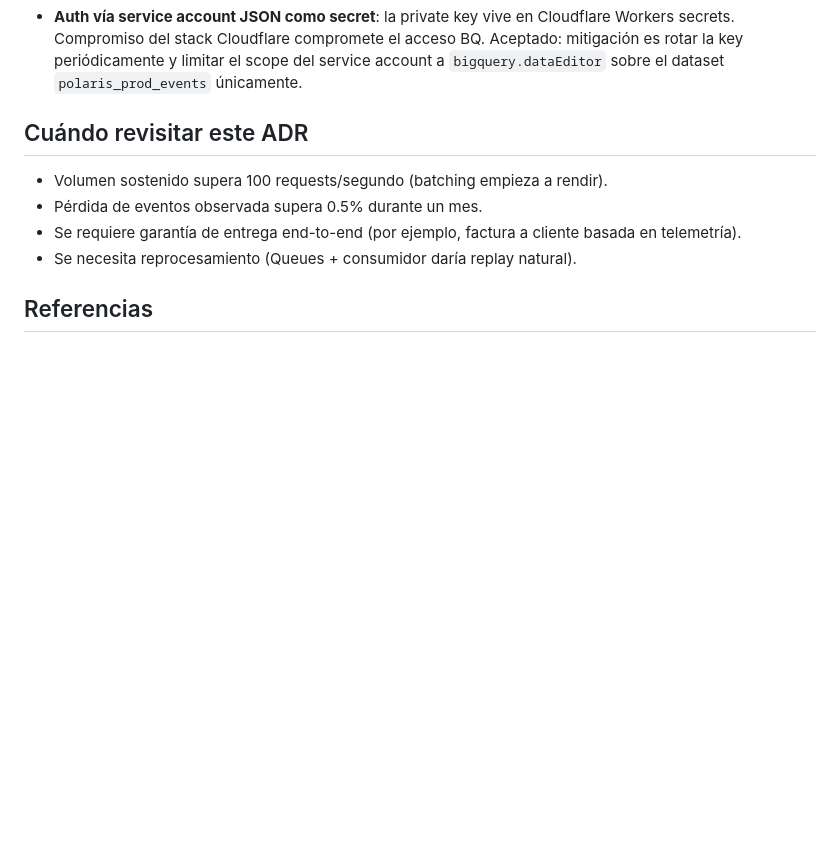
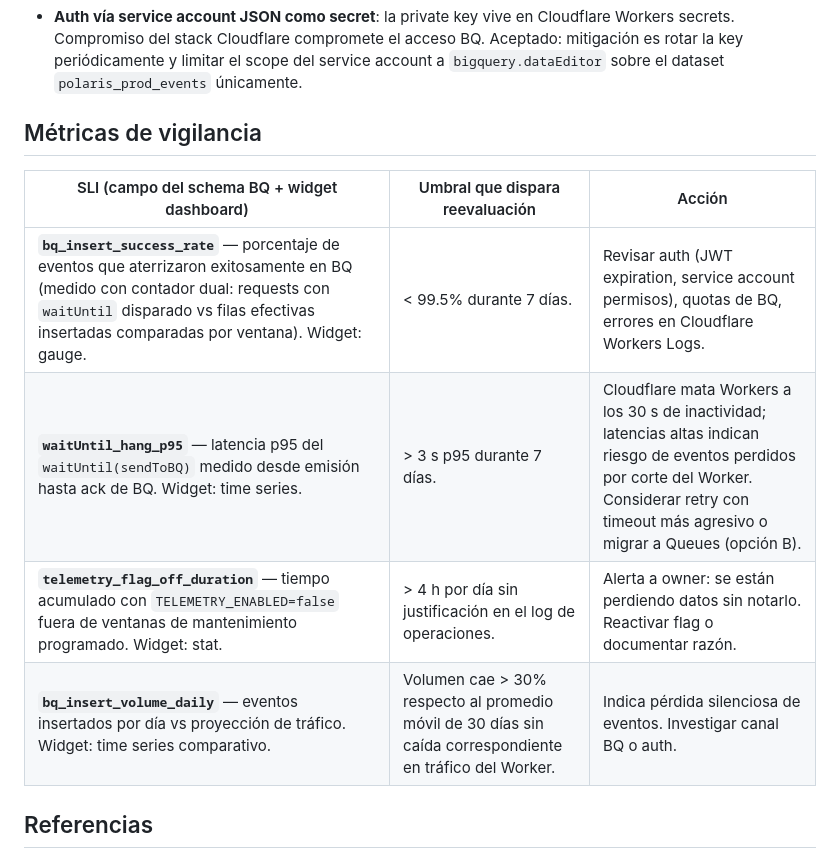
Before and after one commit to VladislavMarinovich/saas-support-rag-triage, a Markdown page: docs/adr/0002-sink-telemetria.md, the part around the change. Drawn GitHub-style; blank space fills up the shorter version.

Commit message:
docs(adr): 0002 agrega metricas de vigilancia
Alinea con patron establecido en ADR-0004. SLIs concretos:
bq_insert_success_rate, waitUntil_hang_p95, telemetry_flag_off_duration,
bq_insert_volume_daily. Cada uno con umbral y accion definida.

Refs POL-4

```diff
--- a/docs/adr/0002-sink-telemetria.md
+++ b/docs/adr/0002-sink-telemetria.md
@@ -94,12 +94,14 @@ Content-Type: application/json
 - **Sin backpressure**: si BQ está saturado, el Worker no lo sabe hasta que el insert falla. Aceptado: BQ streaming rara vez satura para nuestro perfil de tráfico.
 - **Auth vía service account JSON como secret**: la private key vive en Cloudflare Workers secrets. Compromiso del stack Cloudflare compromete el acceso BQ. Aceptado: mitigación es rotar la key periódicamente y limitar el scope del service account a `bigquery.dataEditor` sobre el dataset `polaris_prod_events` únicamente.
 
-## Cuándo revisitar este ADR
+## Métricas de vigilancia
 
-- Volumen sostenido supera 100 requests/segundo (batching empieza a rendir).
-- Pérdida de eventos observada supera 0.5% durante un mes.
-- Se requiere garantía de entrega end-to-end (por ejemplo, factura a cliente basada en telemetría).
-- Se necesita reprocesamiento (Queues + consumidor daría replay natural).
+| SLI (campo del schema BQ + widget dashboard) | Umbral que dispara reevaluación | Acción |
+|---|---|---|
+| **`bq_insert_success_rate`** — porcentaje de eventos que aterrizaron exitosamente en BQ (medido con contador dual: requests con `waitUntil` disparado vs filas efectivas insertadas comparadas por ventana). Widget: gauge. | < 99.5% durante 7 días. | Revisar auth (JWT expiration, service account permisos), quotas de BQ, errores en Cloudflare Workers Logs. |
+| **`waitUntil_hang_p95`** — latencia p95 del `waitUntil(sendToBQ)` medido desde emisión hasta ack de BQ. Widget: time series. | > 3 s p95 durante 7 días. | Cloudflare mata Workers a los 30 s de inactividad; latencias altas indican riesgo de eventos perdidos por corte del Worker. Considerar retry con timeout más agresivo o migrar a Queues (opción B). |
+| **`telemetry_flag_off_duration`** — tiempo acumulado con `TELEMETRY_ENABLED=false` fuera de ventanas de mantenimiento programado. Widget: stat. | > 4 h por día sin justificación en el log de operaciones. | Alerta a owner: se están perdiendo datos sin notarlo. Reactivar flag o documentar razón. |
+| **`bq_insert_volume_daily`** — eventos insertados por día vs proyección de tráfico. Widget: time series comparativo. | Volumen cae > 30% respecto al promedio móvil de 30 días sin caída correspondiente en tráfico del Worker. | Indica pérdida silenciosa de eventos. Investigar canal BQ o auth. |
 
 ## Referencias
 
```
